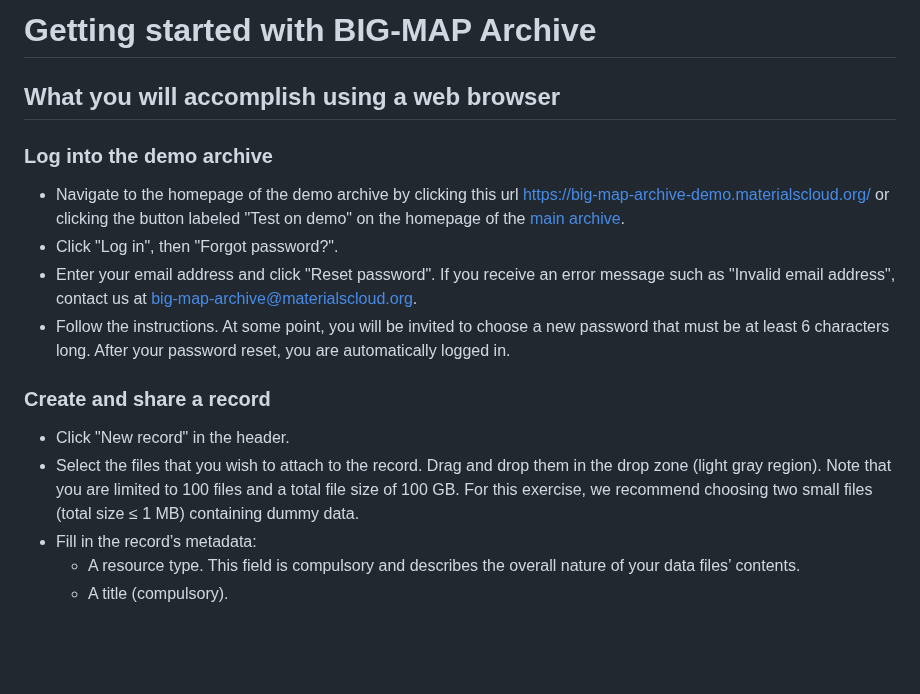
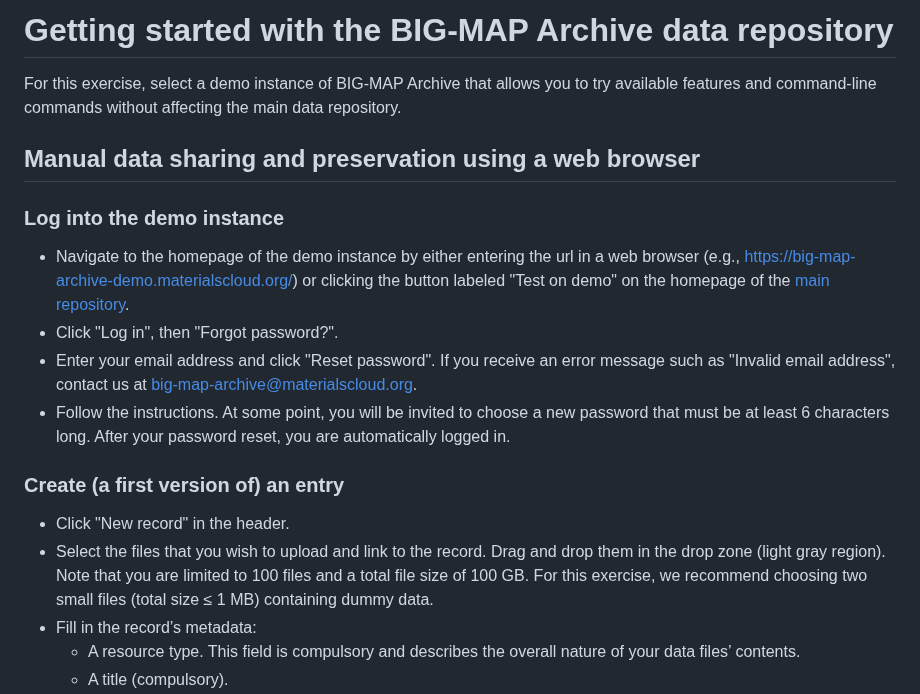
Before and after one commit to materialscloud-org/big-map-archive, a Markdown page: user_training/getting_started_with_big-map-archive.md, the part around one of its changes. Drawn GitHub-style; blank space fills up the shorter version.

```diff
--- a/user_training/getting_started_with_big-map-archive.md
+++ b/user_training/getting_started_with_big-map-archive.md
@@ -1,19 +1,25 @@
-# Getting started with BIG-MAP Archive
+# Getting started with the BIG-MAP Archive data repository
 
-## What you will accomplish using a web browser
+For this exercise, select a demo instance of BIG-MAP Archive that allows you to try available features and command-line commands without affecting the main data repository.
 
-### Log into the demo archive
-- Navigate to the homepage of the demo archive
-by clicking this url [https://big-map-archive-demo.materialscloud.org/](https://big-map-archive-demo.materialscloud.org/)
-or clicking the button labeled "Test on demo" on the homepage of the [main archive](https://archive.big-map.eu/).
+## Manual data sharing and preservation using a web browser
+
+### Log into the demo instance
+
+- Navigate to the homepage of the demo instance by either entering the url in a web browser
+(e.g., [https://big-map-archive-demo.materialscloud.org/](https://big-map-archive-demo.materialscloud.org/))
+or clicking the button labeled "Test on demo" on the homepage of the [main repository](https://archive.big-map.eu/).
 - Click "Log in", then "Forgot password?".
 - Enter your email address and click "Reset password".
 If you receive an error message such as "Invalid email address", contact us at  big-map-archive@materialscloud.org.
 - Follow the instructions. At some point, you will be invited to choose a new password that must be at least 6 characters long. After your password reset, you are automatically logged in.
 
-### Create and share a record
+### Create (a first version of) an entry
+
 - Click "New record" in the header.
-- Select the files that you wish to attach to the record. Drag and drop them in the drop zone (light gray region). Note that you are limited to 100 files and a total file size of 100 GB. For this exercise, we recommend choosing two small files (total size ≤ 1 MB) containing dummy data.
+- Select the files that you wish to upload and link to the record. Drag and drop them in the drop zone (light gray region).
+Note that you are limited to 100 files and a total file size of 100 GB.
+For this exercise, we recommend choosing two small files (total size ≤ 1 MB) containing dummy data.
 - Fill in the record’s metadata:
   - A resource type. This field is compulsory and describes the overall nature of your data files’ contents.
   - A title (compulsory).
```
Also changed, not shown: other parts of user_training/getting_started_with_big-map-archive.md (+113 -23 lines).
